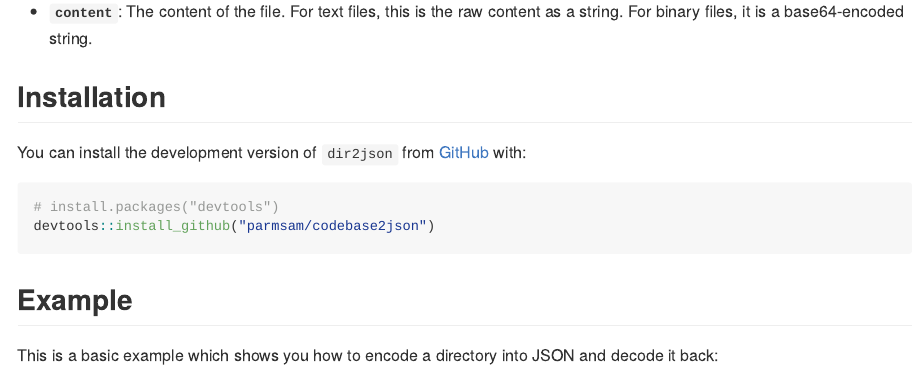
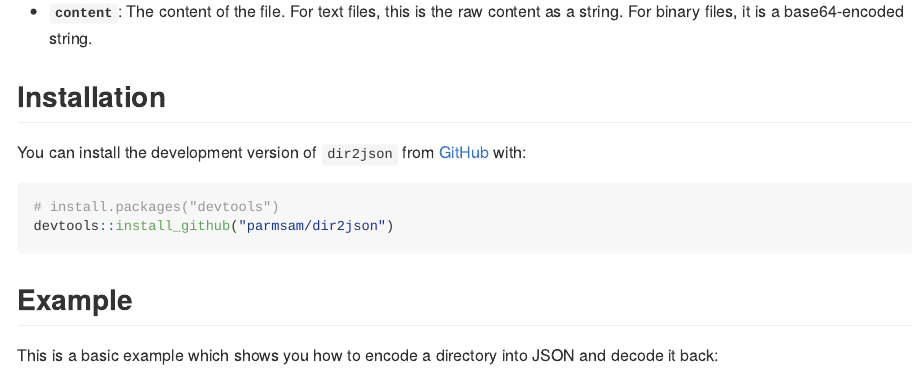
Before and after one commit to parmsam/dir2json, an R Markdown document (README.Rmd): the page in a window 1100 px wide, from 710 px down. The pictures show the output file README.md that the author committed with the source, drawn offline in the style of GitHub.

Commit message:
docs: update installation instructions in README to reflect new GitHub repository name

````diff
--- a/README.Rmd
+++ b/README.Rmd
@@ -46,7 +46,7 @@ You can install the development version of `dir2json` from [GitHub](https://gith
 
 ``` r
 # install.packages("devtools")
-devtools::install_github("parmsam/codebase2json")
+devtools::install_github("parmsam/dir2json")
 ```
 
 ## Example
````
Also changed, not shown: README.md.
